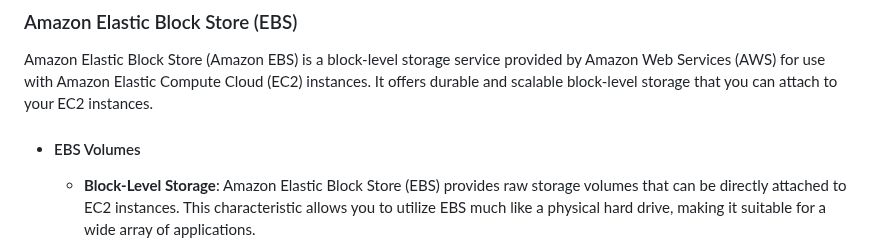
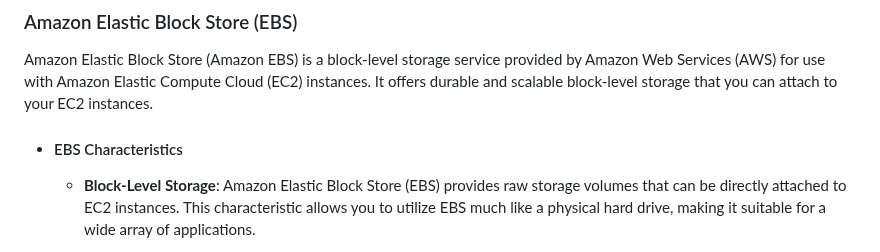
Before and after one commit to m-ashry-eg/SAA-C03, a Markdown page: notes/README.md, the part around the change. GitHub-like rendering.

```diff
--- a/notes/README.md
+++ b/notes/README.md
@@ -43,7 +43,7 @@ attached to the host computer on which your instance runs and is ideal for tempo
 Amazon Elastic Block Store (Amazon EBS) is a block-level storage service provided by Amazon Web Services (AWS) for use with Amazon Elastic
 Compute Cloud (EC2) instances. It offers durable and scalable block-level storage that you can attach to your EC2 instances.
 
-- #### EBS Volumes
+- #### EBS Characteristics
 
   - **Block-Level Storage**: Amazon Elastic Block Store (EBS) provides raw storage volumes that can be directly attached to EC2 instances. This
     characteristic allows you to utilize EBS much like a physical hard drive, making it suitable for a wide array of applications.
```
